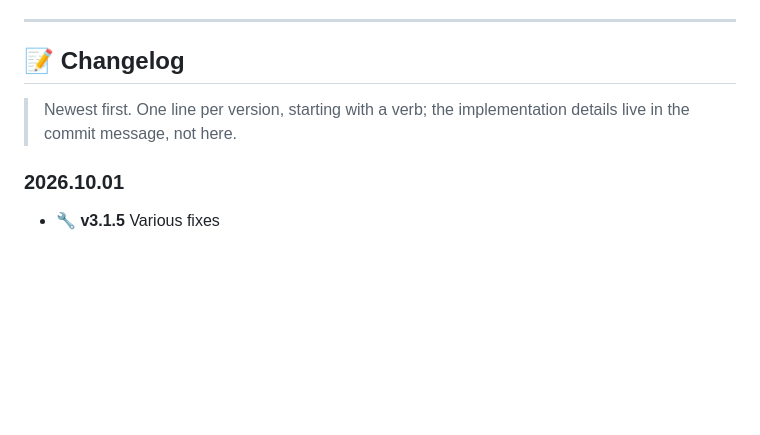
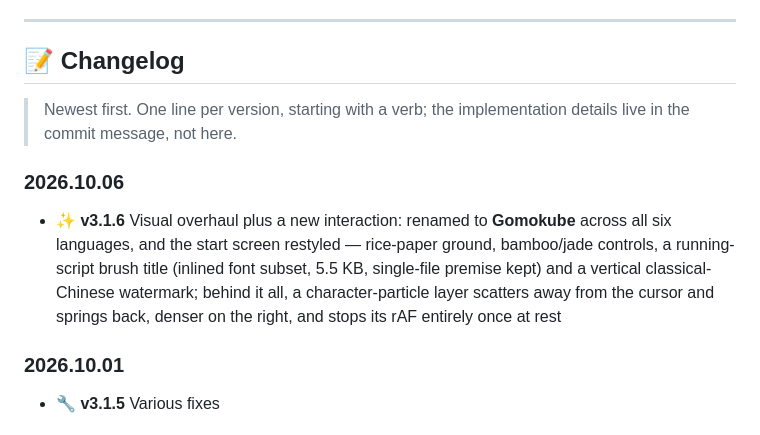
Before and after one commit to AWua-Dcm/gomoku-3d-4d, a Markdown page: README.en.md, the part around the change. Rendered like a GitHub page; blank space fills up the shorter version.

```diff
--- a/README.en.md
+++ b/README.en.md
@@ -262,6 +262,14 @@ is in [Web_Gomoku3D/README.md](Web_Gomoku3D/README.md) — in Chinese.
 
 > Newest first. One line per version, starting with a verb; the implementation details live in the commit message, not here.
 
+### 2026.10.06
+
+- ✨ **v3.1.6** Visual overhaul plus a new interaction: renamed to **Gomokube** across all six
+  languages, and the start screen restyled — rice-paper ground, bamboo/jade controls, a
+  running-script brush title (inlined font subset, 5.5 KB, single-file premise kept) and a vertical
+  classical-Chinese watermark; behind it all, a character-particle layer scatters away from the
+  cursor and springs back, denser on the right, and stops its rAF entirely once at rest
+
 ### 2026.10.01
 
 - 🔧 **v3.1.5** Various fixes
```
Also changed, not shown: README.md (+7 -0 lines).
